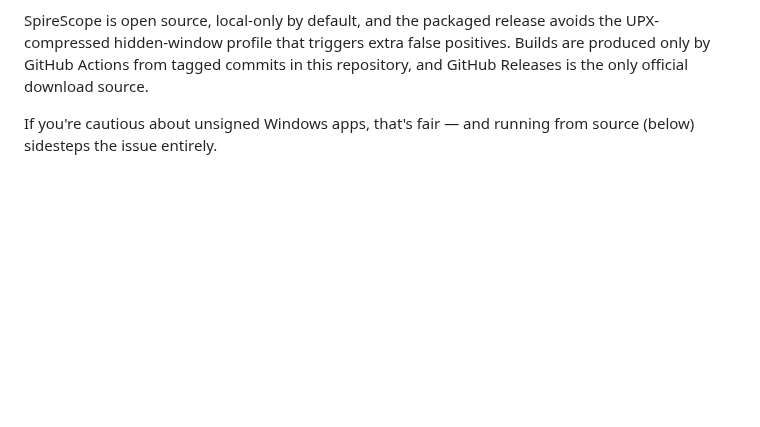
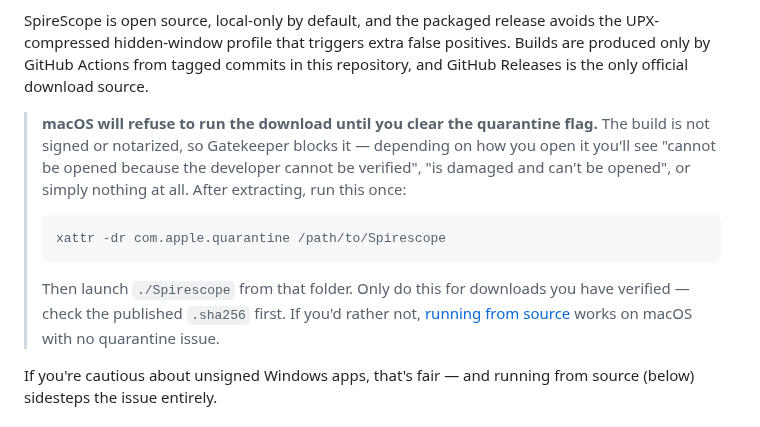
Before and after one commit to thequantumfalcon/spirescope, a Markdown page: README.md, the part around the change. Rendered like a GitHub page; blank space fills up the shorter version.

````diff
--- a/README.md
+++ b/README.md
@@ -113,6 +113,20 @@ A local-first intelligence dashboard for **Slay the Spire 2** — card/relic/ene
 > source instead if you'd rather not touch the executable at all.
 
 SpireScope is open source, local-only by default, and the packaged release avoids the UPX-compressed hidden-window profile that triggers extra false positives. Builds are produced only by GitHub Actions from tagged commits in this repository, and GitHub Releases is the only official download source.
+
+> **macOS will refuse to run the download until you clear the quarantine
+> flag.** The build is not signed or notarized, so Gatekeeper blocks it —
+> depending on how you open it you'll see "cannot be opened because the
+> developer cannot be verified", "is damaged and can't be opened", or simply
+> nothing at all. After extracting, run this once:
+>
+> ```bash
+> xattr -dr com.apple.quarantine /path/to/Spirescope
+> ```
+>
+> Then launch `./Spirescope` from that folder. Only do this for downloads you
+> have verified — check the published `.sha256` first. If you'd rather not,
+> [running from source](#from-source) works on macOS with no quarantine issue.
 
 If you're cautious about unsigned Windows apps, that's fair — and running from source (below) sidesteps the issue entirely.
 
````
Also changed, not shown: docs/ANTIVIRUS.md (+30 -0 lines).
